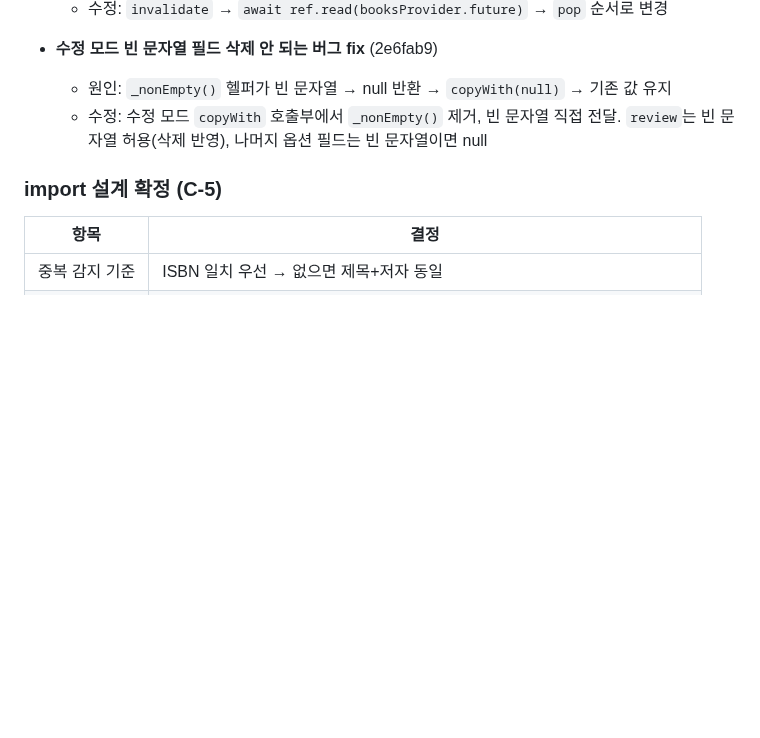
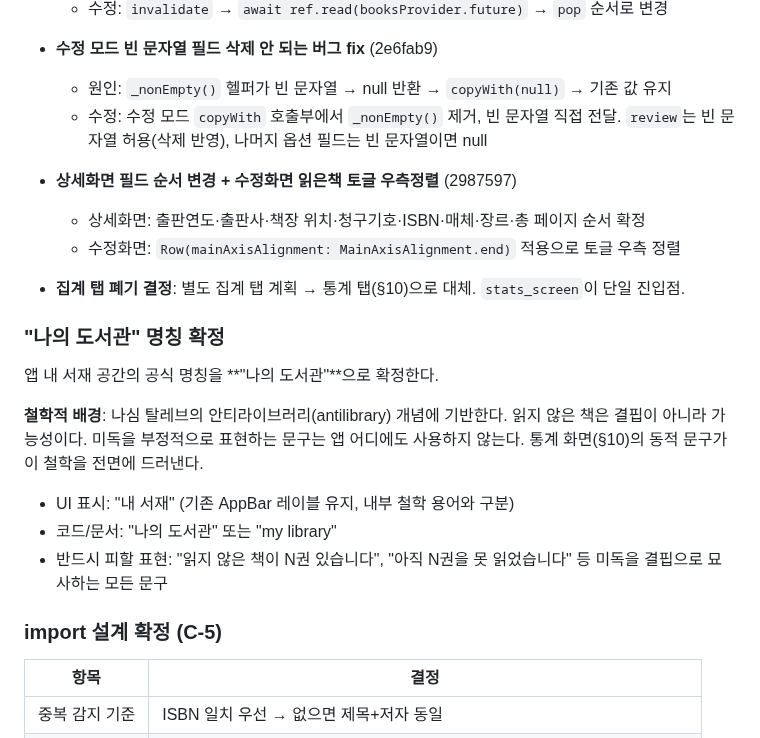
Before and after one commit to giltongit/classicshelf, a Markdown page: 공통_아키텍처.md, the part around one of its changes. Drawn GitHub-style; blank space fills up the shorter version.

```diff
--- a/공통_아키텍처.md
+++ b/공통_아키텍처.md
@@ -314,6 +347,22 @@ class KoreaLibraryRepository implements LibraryRepository { /* ... */ }
   - 원인: `_nonEmpty()` 헬퍼가 빈 문자열 → null 반환 → `copyWith(null)` → 기존 값 유지
   - 수정: 수정 모드 `copyWith` 호출부에서 `_nonEmpty()` 제거, 빈 문자열 직접 전달. `review`는 빈 문자열 허용(삭제 반영), 나머지 옵션 필드는 빈 문자열이면 null
 
+- **상세화면 필드 순서 변경 + 수정화면 읽은책 토글 우측정렬** (2987597)
+  - 상세화면: 출판연도·출판사·책장 위치·청구기호·ISBN·매체·장르·총 페이지 순서 확정
+  - 수정화면: `Row(mainAxisAlignment: MainAxisAlignment.end)` 적용으로 토글 우측 정렬
+
+- **집계 탭 폐기 결정**: 별도 집계 탭 계획 → 통계 탭(§10)으로 대체. `stats_screen`이 단일 진입점.
+
+### "나의 도서관" 명칭 확정
+
+앱 내 서재 공간의 공식 명칭을 **"나의 도서관"**으로 확정한다.
+
+**철학적 배경**: 나심 탈레브의 안티라이브러리(antilibrary) 개념에 기반한다. 읽지 않은 책은 결핍이 아니라 가능성이다. 미독을 부정적으로 표현하는 문구는 앱 어디에도 사용하지 않는다. 통계 화면(§10)의 동적 문구가 이 철학을 전면에 드러낸다.
+
+- UI 표시: "내 서재" (기존 AppBar 레이블 유지, 내부 철학 용어와 구분)
+- 코드/문서: "나의 도서관" 또는 "my library"
+- 반드시 피할 표현: "읽지 않은 책이 N권 있습니다", "아직 N권을 못 읽었습니다" 등 미독을 결핍으로 묘사하는 모든 문구
+
 ### import 설계 확정 (C-5)
 
 | 항목 | 결정 |
```
Also changed, not shown: other parts of 공통_아키텍처.md (+91 -0 lines).
